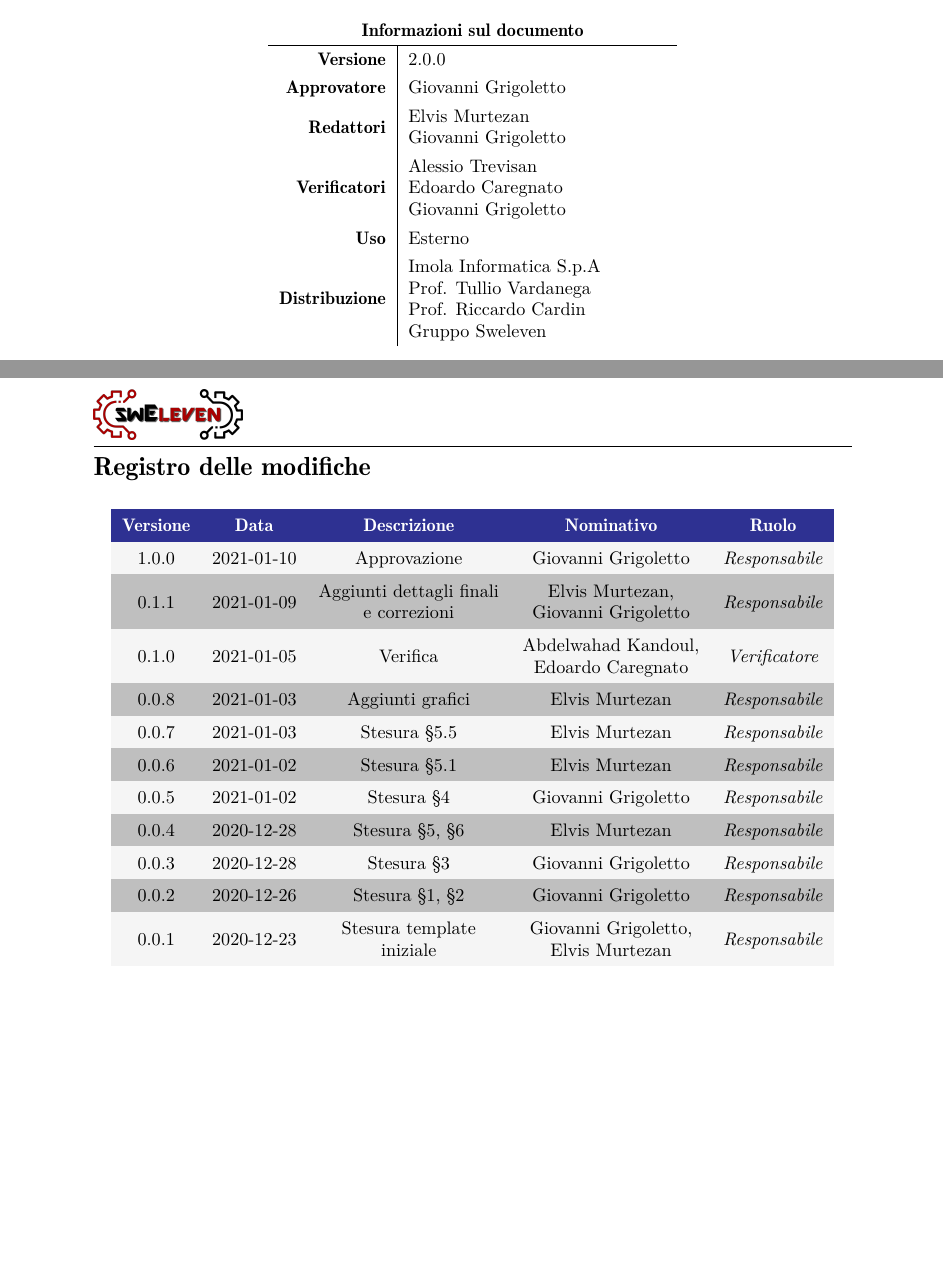
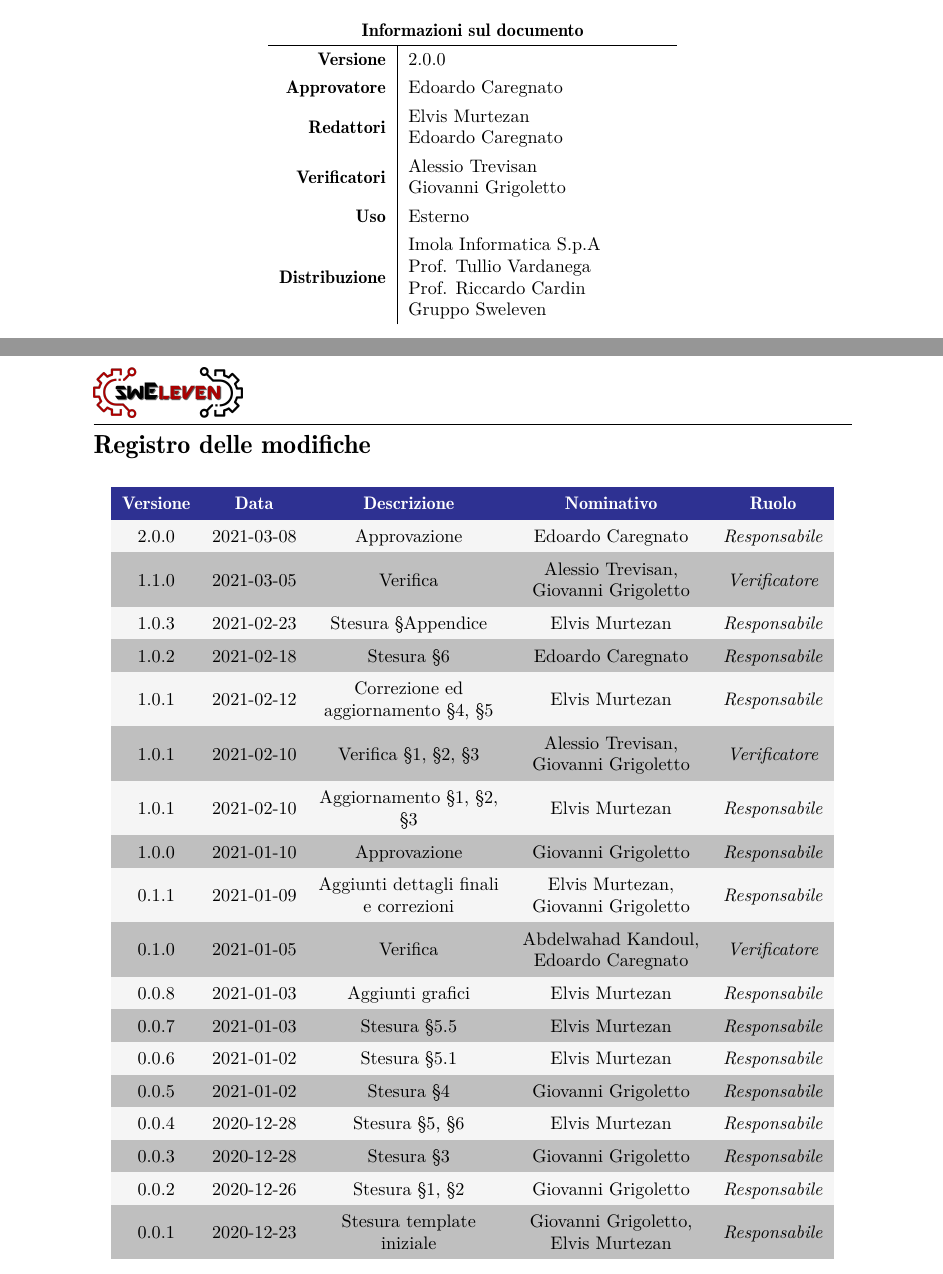
Before and after one commit to Sweleven/Documents, a LaTeX document (DocumentiEsterni/PianoDiProgetto/main.tex, which reads DocumentiEsterni/PianoDiProgetto/src/Comandi.tex, DocumentiEsterni/PianoDiProgetto/src/RegistroModifiche.tex): two parts of pages 1 and 2 of 45, joined at a grey line, cut so that both start at the same text. Compiled offline with pdfLaTeX.

Commit message:
fix registro modifiche/comandi

```diff
--- a/DocumentiEsterni/PianoDiProgetto/src/Comandi.tex
+++ b/DocumentiEsterni/PianoDiProgetto/src/Comandi.tex
@@ -1,8 +1,8 @@
 \newcommand{\Titolo}{Piano di Progetto}
 
-\newcommand{\Approvatore}{Giovanni Grigoletto}
-\newcommand{\Redattori}{Elvis Murtezan \newline Giovanni Grigoletto}
-\newcommand{\Verificatori}{Alessio Trevisan \newline Edoardo Caregnato \newline Giovanni Grigoletto}
+\newcommand{\Approvatore}{Edoardo Caregnato}
+\newcommand{\Redattori}{Elvis Murtezan \newline Edoardo Caregnato}
+\newcommand{\Verificatori}{Alessio Trevisan \newline Giovanni Grigoletto}
 \newcommand{\Responsabile}{}
 
 \newcommand{\pathimg}{../../Shared/logo.png}
--- a/DocumentiEsterni/PianoDiProgetto/src/RegistroModifiche.tex
+++ b/DocumentiEsterni/PianoDiProgetto/src/RegistroModifiche.tex
@@ -13,6 +13,49 @@
         % usare \responsabile per indicare responsabile
 
         %		L'ultimo evento deve essere sempre all'inizio della tabella
+
+        2.0.0  &
+        2021-03-08  &
+        Approvazione&
+        Edoardo Caregnato &
+        \responsabile{} \\
+
+        1.1.0  &
+        2021-03-05  &
+        Verifica&
+        Alessio Trevisan, Giovanni Grigoletto &
+        \verificatore{} \\
+
+        1.0.3  &
+        2021-02-23  &
+        Stesura §Appendice &
+        Elvis Murtezan &
+        \responsabile{} \\
+
+        1.0.2  &
+        2021-02-18  &
+        Stesura §6  &
+        Edoardo Caregnato &
+        \responsabile{} \\
+
+        1.0.1  &
+        2021-02-12  &
+        Correzione ed aggiornamento §4, §5 &
+        Elvis Murtezan &
+        \responsabile{} \\
+
+        1.0.1  &
+        2021-02-10  &
+        Verifica §1, §2, §3 &
+        Alessio Trevisan, Giovanni Grigoletto &
+        \verificatore{} \\
+
+        1.0.1  &
+        2021-02-10  &
+        Aggiornamento §1, §2, §3 &
+        Elvis Murtezan &
+        \responsabile{} \\
+
         1.0.0  &
         2021-01-10  &
         Approvazione &
```
